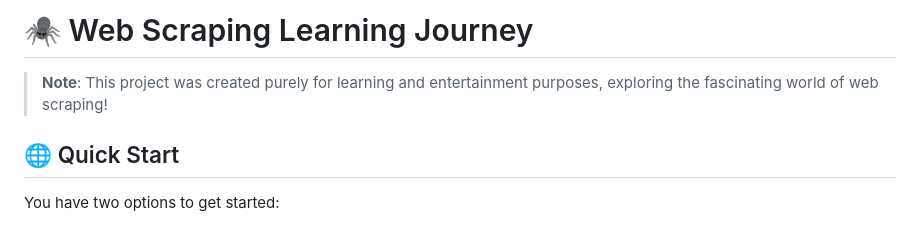
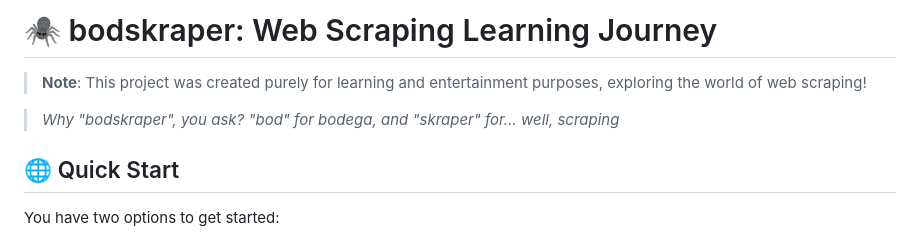
Before and after one commit to viccc287/bskrape, a Markdown page: README.md, the part around the change. Drawn GitHub-style.

```diff
--- a/README.md
+++ b/README.md
@@ -1,6 +1,8 @@
-# 🕷️ Web Scraping Learning Journey
+# 🕷️ bodskraper: Web Scraping Learning Journey
 
-> **Note**: This project was created purely for learning and entertainment purposes, exploring the fascinating world of web scraping!
+> **Note**: This project was created purely for learning and entertainment purposes, exploring the world of web scraping!
+
+> *Why "bodskraper", you ask? "bod" for bodega, and "skraper" for... well, scraping*
 
 ## 🌐 Quick Start
 
```
